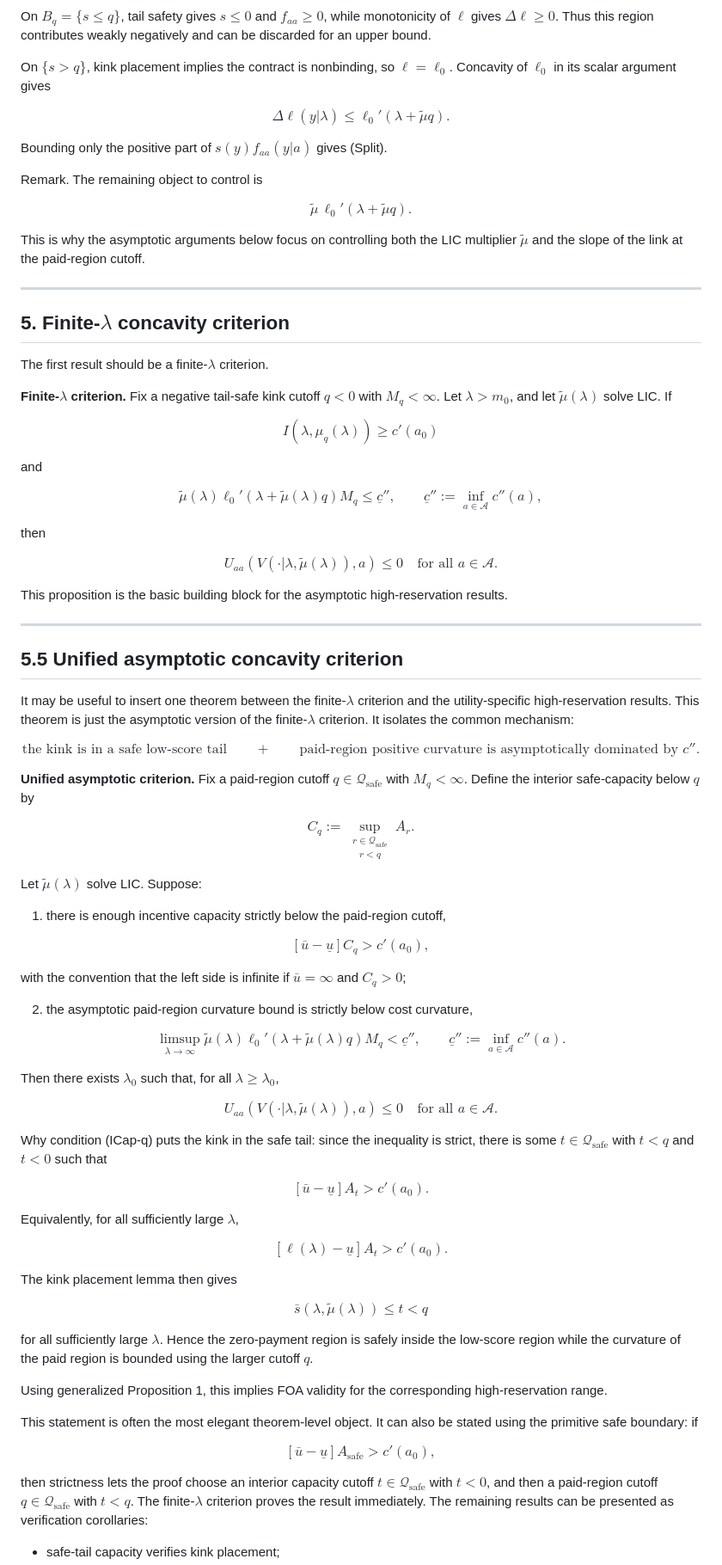
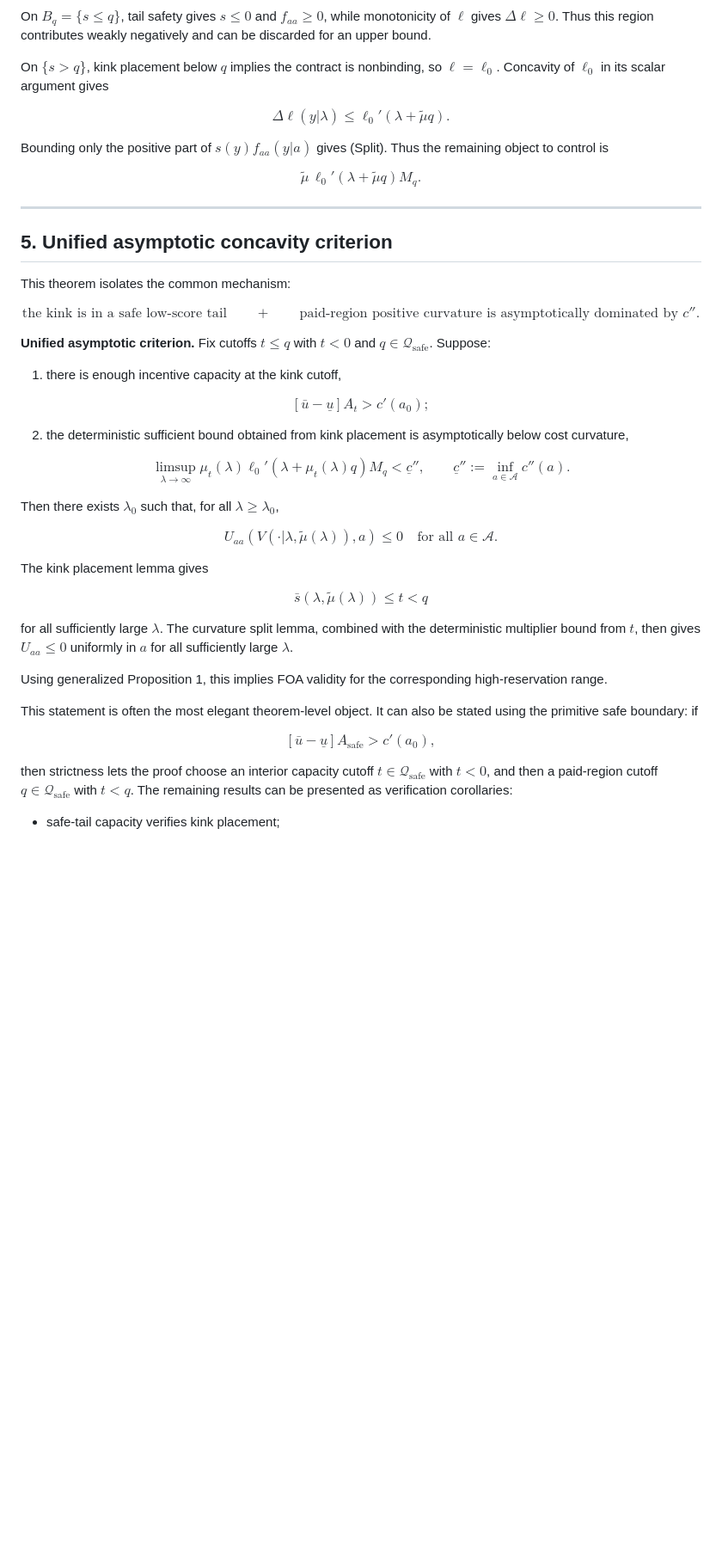
Before and after one commit to eduardomazevedo/azevedo-wolff-2025, a Markdown page: ai-notes/concavity-generalization-plan.md, the part around one of its changes. Shown at 86% size. Drawn GitHub-style; blank space fills up the shorter version.

Commit message:
Clarify safe cutoff definitions

```diff
--- a/ai-notes/concavity-generalization-plan.md
+++ b/ai-notes/concavity-generalization-plan.md
@@ -254,7 +263,7 @@ $$
 
 On $B_q=\{s\le q\}$, tail safety gives $s\le0$ and $f_{aa}\ge0$, while monotonicity of $\ell$ gives $\Delta\ell\ge0$. Thus this region contributes weakly negatively and can be discarded for an upper bound.
 
-On $\{s>q\}$, kink placement implies the contract is nonbinding, so $\ell=\ell_0$. Concavity of $\ell_0$ in its scalar argument gives
+On $\{s>q\}$, kink placement below $q$ implies the contract is nonbinding, so $\ell=\ell_0$. Concavity of $\ell_0$ in its scalar argument gives
 
 $$
 \Delta \ell(y|\lambda)
@@ -262,55 +271,17 @@ $$
 \ell_0'(\lambda+\tilde\mu q).
 $$
 
-Bounding only the positive part of $s(y)f_{aa}(y|a)$ gives (Split).
-
-Remark. The remaining object to control is
+Bounding only the positive part of $s(y)f_{aa}(y|a)$ gives (Split). Thus the remaining object to control is
 
 $$
-\tilde\mu\,\ell_0'(\lambda+\tilde\mu q).
+\tilde\mu\,\ell_0'(\lambda+\tilde\mu q)M_q.
 $$
-
-This is why the asymptotic arguments below focus on controlling both the LIC multiplier $\tilde\mu$ and the slope of the link at the paid-region cutoff.
 
 ---
 
-## 5. Finite-$\lambda$ concavity criterion
+## 5. Unified asymptotic concavity criterion
 
-The first result should be a finite-$\lambda$ criterion.
-
-**Finite-$\lambda$ criterion.** Fix a negative tail-safe kink cutoff $q<0$ with $M_q<\infty$. Let $\lambda>m_0$, and let $\tilde\mu(\lambda)$ solve LIC. If
-
-$$
-I(\lambda,\mu_q(\lambda))\ge c'(a_0)
-\tag{K}
-$$
-
-and
-
-$$
-\tilde\mu(\lambda)\ell_0'(\lambda+\tilde\mu(\lambda)q)M_q
-\le
-\underline c'',
-\qquad
-\underline c'':=\inf_{a\in\mathcal A}c''(a),
-\tag{P}
-$$
-
-then
-
-$$
-U_{aa}(V(\cdot|\lambda,\tilde\mu(\lambda)),a)
-\le0
-\quad\text{for all }a\in\mathcal A.
-$$
-
-This proposition is the basic building block for the asymptotic high-reservation results.
-
----
-
-## 5.5 Unified asymptotic concavity criterion
-
-It may be useful to insert one theorem between the finite-$\lambda$ criterion and the utility-specific high-reservation results. This theorem is just the asymptotic version of the finite-$\lambda$ criterion. It isolates the common mechanism:
+This theorem isolates the common mechanism:
 
 $$
 \boxed{\text{the kink is in a safe low-score tail}}
@@ -318,34 +289,25 @@ $$
 \boxed{\text{paid-region positive curvature is asymptotically dominated by }c''.}
 $$
 
-**Unified asymptotic criterion.** Fix a paid-region cutoff $q\in\mathcal Q_{\mathrm{safe}}$ with $M_q<\infty$. Define the interior safe-capacity below $q$ by
+**Unified asymptotic criterion.** Fix cutoffs $t\le q$ with $t<0$ and $q\in\mathcal Q_{\mathrm{safe}}$. Suppose:
+
+1. there is enough incentive capacity at the kink cutoff,
 
 $$
-C_q:=\sup_{\substack{r\in\mathcal Q_{\mathrm{safe}}\\ r<q}}A_r.
+[\bar u-\underline u]A_t>c'(a_0);
+\tag{Cap-t}
 $$
 
-Let $\tilde\mu(\lambda)$ solve LIC. Suppose:
-
-1. there is enough incentive capacity strictly below the paid-region cutoff,
-
-$$
-[\bar u-\underline u]C_q>c'(a_0),
-\tag{ICap-q}
-$$
-
-with the convention that the left side is infinite if $\bar u=\infty$ and $C_q>0$;
-
-2. the asymptotic paid-region curvature bound is strictly below cost curvature,
+2. the deterministic sufficient bound obtained from kink placement is asymptotically below cost curvature,
 
 $$
 \limsup_{\lambda\to\infty}
-\tilde\mu(\lambda)
-\ell_0'(\lambda+\tilde\mu(\lambda)q)M_q
+\mu_t(\lambda)\ell_0'(\lambda+\mu_t(\lambda)q)M_q
 <
 \underline c'',
 \qquad
 \underline c'':=\inf_{a\in\mathcal A}c''(a).
-\tag{AP}
+\tag{DC}
 $$
 
 Then there exists $\lambda_0$ such that, for all $\lambda\ge\lambda_0$,
@@ -356,25 +318,13 @@ U_{aa}(V(\cdot|\lambda,\tilde\mu(\lambda)),a)
 \quad\text{for all }a\in\mathcal A.
 $$
 
-Why condition (ICap-q) puts the kink in the safe tail: since the inequality is strict, there is some $t\in\mathcal Q_{\mathrm{safe}}$ with $t<q$ and $t<0$ such that
-
-$$
-[\bar u-\underline u]A_t>c'(a_0).
-$$
-
-Equivalently, for all sufficiently large $\lambda$,
-
-$$
-[\ell(\lambda)-\underline u]A_t>c'(a_0).
-$$
-
-The kink placement lemma then gives
+The kink placement lemma gives
 
 $$
 \bar s(\lambda,\tilde\mu(\lambda))\le t<q
 $$
 
-for all sufficiently large $\lambda$. Hence the zero-payment region is safely inside the low-score region while the curvature of the paid region is bounded using the larger cutoff $q$.
+for all sufficiently large $\lambda$. The curvature split lemma, combined with the deterministic multiplier bound from $t$, then gives $U_{aa}\le0$ uniformly in $a$ for all sufficiently large $\lambda$.
 
 Using generalized Proposition 1, this implies FOA validity for the corresponding high-reservation range.
 
@@ -384,6 +334,6 @@ $$
 [\bar u-\underline u]A_{\mathrm{safe}}>c'(a_0),
 $$
 
-then strictness lets the proof choose an interior capacity cutoff $t\in\mathcal Q_{\mathrm{safe}}$ with $t<0$, and then a paid-region cutoff $q\in\mathcal Q_{\mathrm{safe}}$ with $t<q$. The finite-$\lambda$ criterion proves the result immediately. The remaining results can be presented as verification corollaries:
+then strictness lets the proof choose an interior capacity cutoff $t\in\mathcal Q_{\mathrm{safe}}$ with $t<0$, and then a paid-region cutoff $q\in\mathcal Q_{\mathrm{safe}}$ with $t<q$. The remaining results can be presented as verification corollaries:
 
 * safe-tail capacity verifies kink placement;
```
Also changed, not shown: other parts of ai-notes/concavity-generalization-plan.md (+95 -79 lines).
